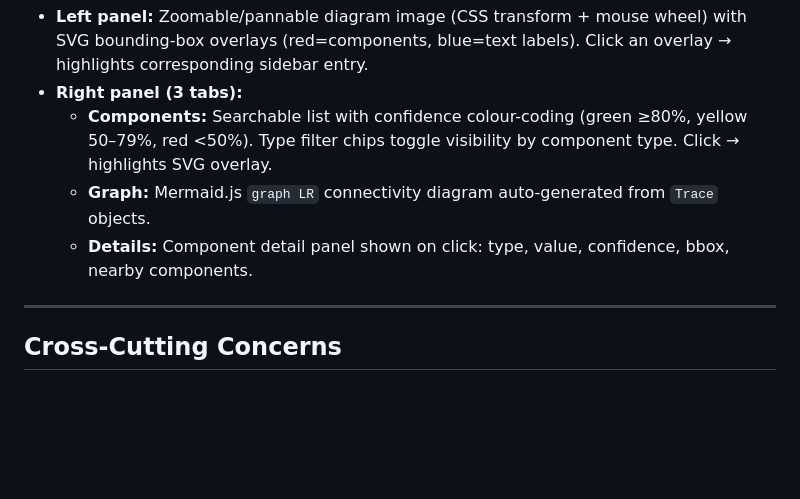
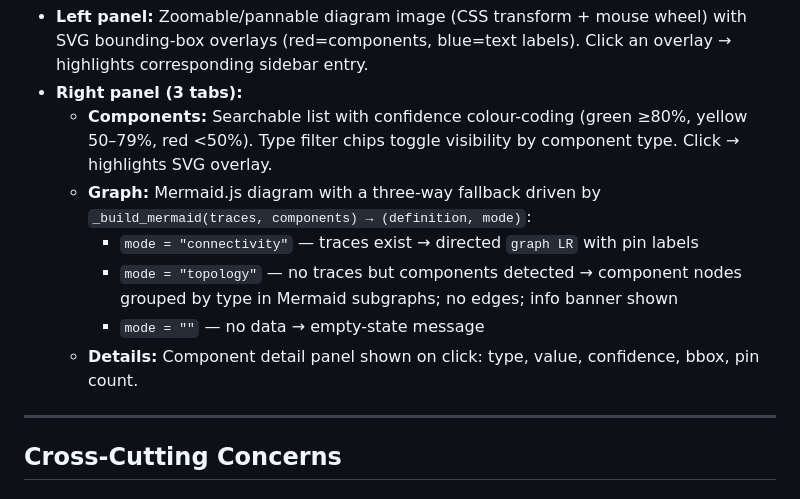
Before and after one commit to rahulsankrut/diagram-analyzer, a Markdown page: docs/architecture.md, the part around the change. Drawn GitHub-style; blank space fills up the shorter version.

```diff
--- a/docs/architecture.md
+++ b/docs/architecture.md
@@ -463,8 +463,12 @@ The visualization is a **self-contained HTML file** (no server needed after down
 - **Left panel:** Zoomable/pannable diagram image (CSS transform + mouse wheel) with SVG bounding-box overlays (red=components, blue=text labels). Click an overlay → highlights corresponding sidebar entry.
 - **Right panel (3 tabs):**
   - **Components:** Searchable list with confidence colour-coding (green ≥80%, yellow 50–79%, red <50%). Type filter chips toggle visibility by component type. Click → highlights SVG overlay.
-  - **Graph:** Mermaid.js `graph LR` connectivity diagram auto-generated from `Trace` objects.
-  - **Details:** Component detail panel shown on click: type, value, confidence, bbox, nearby components.
+  - **Graph:** Mermaid.js diagram with a three-way fallback driven by `_build_mermaid(traces, components) → (definition, mode)`:
+    - `mode = "connectivity"` — traces exist → directed `graph LR` with pin labels
+    - `mode = "topology"` — no traces but components detected → component nodes
+      grouped by type in Mermaid subgraphs; no edges; info banner shown
+    - `mode = ""` — no data → empty-state message
+  - **Details:** Component detail panel shown on click: type, value, confidence, bbox, pin count.
 
 ---
 
```
Also changed, not shown: docs/learning-guide.md (+25 -2 lines), docs/tool-specs.md (+15 -5 lines).
